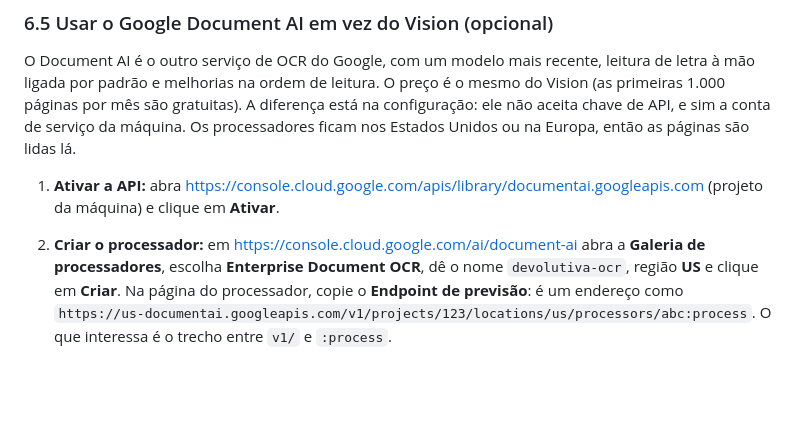
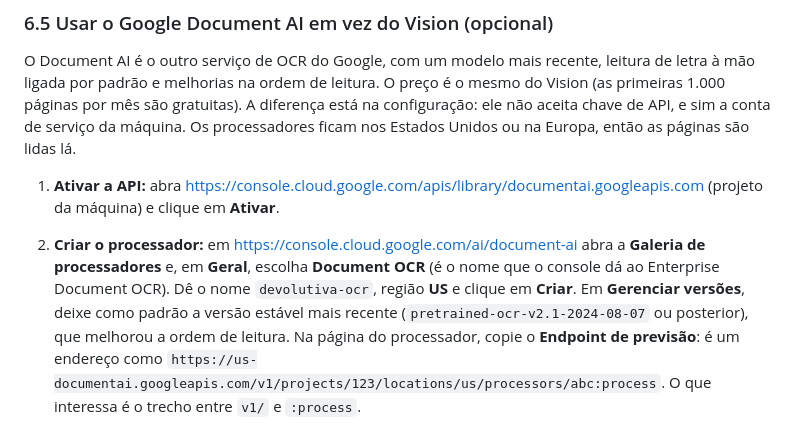
Before and after one commit to vidalcmt/TCC-Prototipo, a Markdown page: deploy/README.md, the part around the change. Rendered like a GitHub page; blank space fills up the shorter version.

Commit message:
Guia: o Enterprise Document OCR aparece como Document OCR na galeria
Co-Authored-By: Claude Opus 5.5 <noreply@anthropic.com>
Claude-Session: https://claude.ai/code/session_01W2sxSqc4ZdmAUWH2L8vsV2

```diff
--- a/deploy/README.md
+++ b/deploy/README.md
@@ -198,9 +198,13 @@ então as páginas são lidas lá.
    https://console.cloud.google.com/apis/library/documentai.googleapis.com
    (projeto da máquina) e clique em **Ativar**.
 2. **Criar o processador:** em https://console.cloud.google.com/ai/document-ai
-   abra a **Galeria de processadores**, escolha **Enterprise Document OCR**,
-   dê o nome `devolutiva-ocr`, região **US** e clique em **Criar**. Na página
-   do processador, copie o **Endpoint de previsão**: é um endereço como
+   abra a **Galeria de processadores** e, em **Geral**, escolha **Document
+   OCR** (é o nome que o console dá ao Enterprise Document OCR). Dê o nome
+   `devolutiva-ocr`, região **US** e clique em **Criar**. Em **Gerenciar
+   versões**, deixe como padrão a versão estável mais recente
+   (`pretrained-ocr-v2.1-2024-08-07` ou posterior), que melhorou a ordem de
+   leitura. Na página do processador, copie o **Endpoint de previsão**: é um
+   endereço como
    `https://us-documentai.googleapis.com/v1/projects/123/locations/us/processors/abc:process`.
    O que interessa é o trecho entre `v1/` e `:process`.
 3. **Dar permissão à máquina:** em https://console.cloud.google.com/iam-admin/iam,
```
